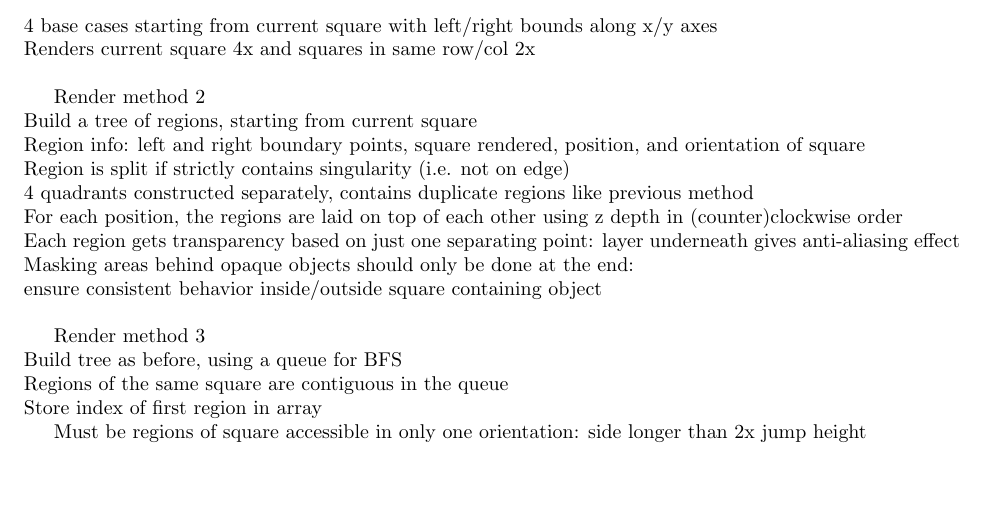
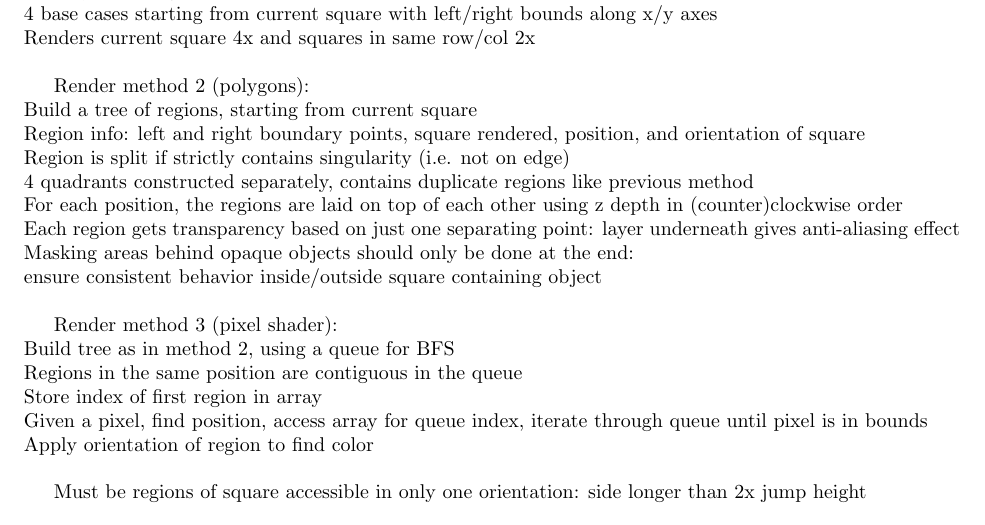
Before and after one commit to Mathtician/ideas, a LaTeX document (game/game.tex): part of page 2 of 2, cut so that both start at the same text, the shorter picture padded with empty space. Compiled offline with pdfLaTeX.

Commit message:
Finished method 3

```diff
--- a/game/game.tex
+++ b/game/game.tex
@@ -99,2 +83,0 @@ Render method 1 (recursive):
-  Overlay with original buffer
-\end{itemize}
@@ -101,7 +89,8 @@ Render method 1 (recursive):
+Overlay with original buffer \\
 4 base cases starting from current square with left/right bounds along x/y axes \\
 Renders current square 4x and squares in same row/col 2x \\
 
-Render method 2 \\
+Render method 2 (polygons): \\
 Build a tree of regions, starting from current square \\
 Region info: left and right boundary points, square rendered,
 position, and orientation of square \\
@@ -115,10 +104,13 @@ layer underneath gives anti-aliasing effect \\
 Masking areas behind opaque objects should only be done at the end: \\
 ensure consistent behavior inside/outside square containing object \\
 
-Render method 3 \\
-Build tree as before, using a queue for BFS \\
-Regions of the same square are contiguous in the queue \\
-Store index of first region in array
+Render method 3 (pixel shader): \\
+Build tree as in method 2, using a queue for BFS \\
+Regions in the same position are contiguous in the queue \\
+Store index of first region in array \\
+Given a pixel, find position, access array for queue index,
+iterate through queue until pixel is in bounds \\
+Apply orientation of region to find color \\
 
 Must be regions of square accessible in only one orientation:
 side longer than 2x jump height \\
```
Also changed, not shown: game/game.pdf, game/game.tex (28 more changed lines). Lines whose indentation alone changed are shown as unchanged.
